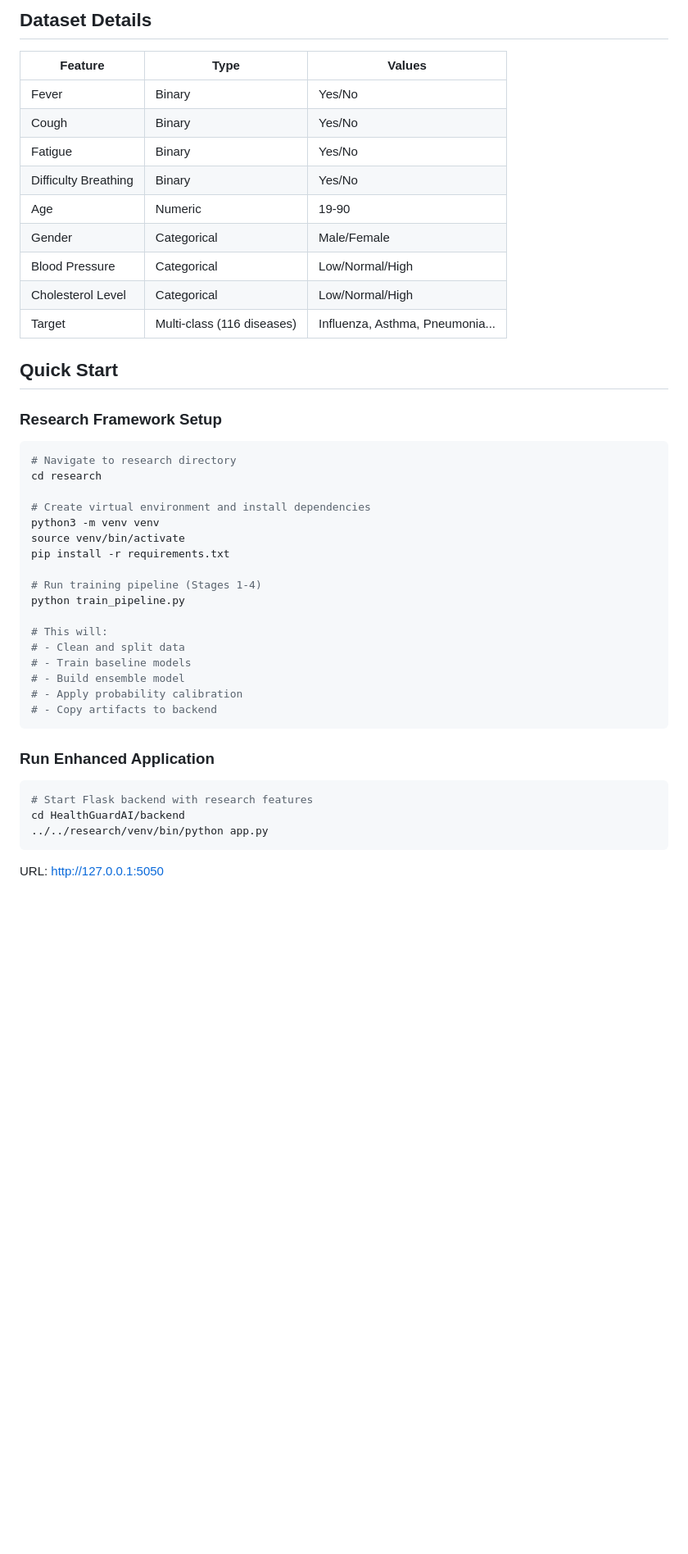
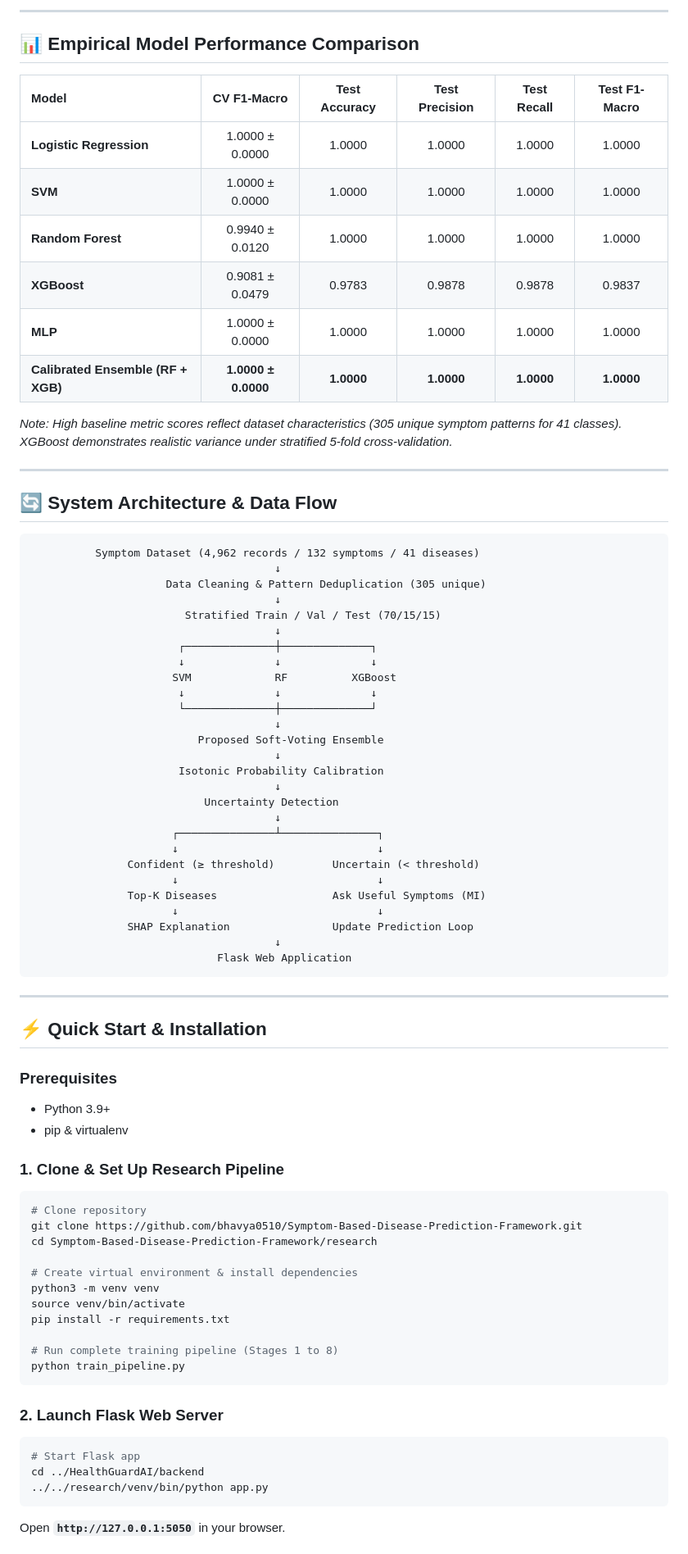
Before and after one commit to bhavya0510/Symptom-Based-Disease-Prediction-Framework, a Markdown page: README.md, the part around the change printed below. Shown: that part at 82% size. Rendered like a GitHub page; blank space fills up the shorter version.

````diff
--- a/README.md
+++ b/README.md
@@ -31,45 +53,81 @@ ML Stack: scikit-learn, XGBoost, SHAP, pandas, joblib
 
-## Dataset Details
-| Feature | Type | Values |
-|---------|------|---------|
-| Fever | Binary | Yes/No |
-| Cough | Binary | Yes/No |
-| Fatigue | Binary | Yes/No |
-| Difficulty Breathing | Binary | Yes/No |
-| Age | Numeric | 19-90 |
-| Gender | Categorical | Male/Female |
-| Blood Pressure | Categorical | Low/Normal/High |
-| Cholesterol Level | Categorical | Low/Normal/High |
-| Target | Multi-class (116 diseases) | Influenza, Asthma, Pneumonia... |
+---
 
-## Quick Start
+## 📊 Empirical Model Performance Comparison
 
-### Research Framework Setup
+| Model | CV F1-Macro | Test Accuracy | Test Precision | Test Recall | Test F1-Macro |
+|:---|:---:|:---:|:---:|:---:|:---:|
+| **Logistic Regression** | 1.0000 ± 0.0000 | 1.0000 | 1.0000 | 1.0000 | 1.0000 |
+| **SVM** | 1.0000 ± 0.0000 | 1.0000 | 1.0000 | 1.0000 | 1.0000 |
+| **Random Forest** | 0.9940 ± 0.0120 | 1.0000 | 1.0000 | 1.0000 | 1.0000 |
+| **XGBoost** | 0.9081 ± 0.0479 | 0.9783 | 0.9878 | 0.9878 | 0.9837 |
+| **MLP** | 1.0000 ± 0.0000 | 1.0000 | 1.0000 | 1.0000 | 1.0000 |
+| **Calibrated Ensemble (RF + XGB)** | **1.0000 ± 0.0000** | **1.0000** | **1.0000** | **1.0000** | **1.0000** |
+
+*Note: High baseline metric scores reflect dataset characteristics (305 unique symptom patterns for 41 classes). XGBoost demonstrates realistic variance under stratified 5-fold cross-validation.*
+
+---
+
+## 🔄 System Architecture & Data Flow
+
+```
+          Symptom Dataset (4,962 records / 132 symptoms / 41 diseases)
+                                      ↓
+                     Data Cleaning & Pattern Deduplication (305 unique)
+                                      ↓
+                        Stratified Train / Val / Test (70/15/15)
+                                      ↓
+                       ┌──────────────┼──────────────┐
+                       ↓              ↓              ↓
+                      SVM             RF          XGBoost
+                       ↓              ↓              ↓
+                       └──────────────┼──────────────┘
+                                      ↓
+                          Proposed Soft-Voting Ensemble
+                                      ↓
+                       Isotonic Probability Calibration
+                                      ↓
+                           Uncertainty Detection
+                                      ↓
+                      ┌───────────────┴───────────────┐
+                      ↓                               ↓
+               Confident (≥ threshold)         Uncertain (< threshold)
+                      ↓                               ↓
+               Top-K Diseases                  Ask Useful Symptoms (MI)
+                      ↓                               ↓
+               SHAP Explanation                Update Prediction Loop
+                                      ↓
+                             Flask Web Application
+```
+
+---
+
+## ⚡ Quick Start & Installation
+
+### Prerequisites
+- Python 3.9+
+- pip & virtualenv
+
+### 1. Clone & Set Up Research Pipeline
 ```bash
-# Navigate to research directory
-cd research
+# Clone repository
+git clone https://github.com/bhavya0510/Symptom-Based-Disease-Prediction-Framework.git
+cd Symptom-Based-Disease-Prediction-Framework/research
 
-# Create virtual environment and install dependencies
+# Create virtual environment & install dependencies
 python3 -m venv venv
 source venv/bin/activate
 pip install -r requirements.txt
 
-# Run training pipeline (Stages 1-4)
+# Run complete training pipeline (Stages 1 to 8)
 python train_pipeline.py
-
-# This will:
-# - Clean and split data
-# - Train baseline models
-# - Build ensemble model
-# - Apply probability calibration
-# - Copy artifacts to backend
 ```
 
-### Run Enhanced Application
+### 2. Launch Flask Web Server
 ```bash
-# Start Flask backend with research features
-cd HealthGuardAI/backend
+# Start Flask app
+cd ../HealthGuardAI/backend
 ../../research/venv/bin/python app.py
 ```
-URL: http://127.0.0.1:5050
+Open **`http://127.0.0.1:5050`** in your browser.
 
````
Also changed, not shown: other parts of README.md (+87 -280 lines), HealthGuardAI/README.md (+23 -124 lines), HealthGuardAI/docs/screenshots/disease_prediction_results.png, docs/screenshots/disease_prediction_results.png, 4 other files.
